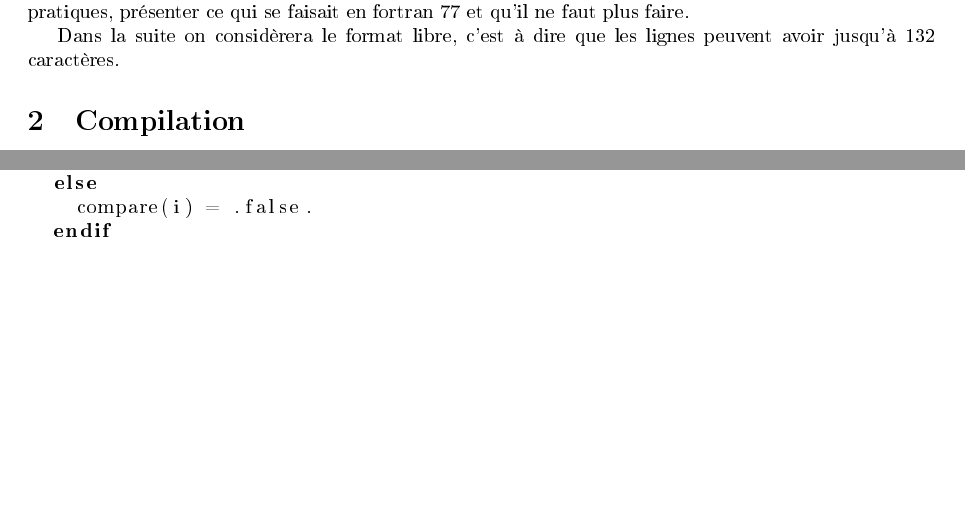
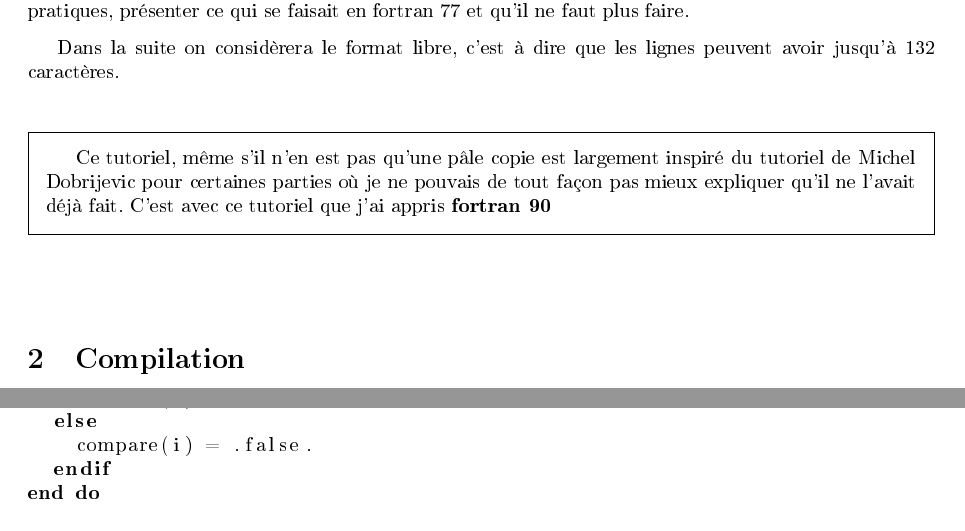
Before and after one commit to sanyaade-teachings/autiwa-tutorials, a LaTeX document (fortran/aide-memoire-fortran.tex): two parts of pages 3 and 12 of 35 before the commit and two parts of pages 3 and 13 of 35 after it, joined at a grey line, cut so that both start at the same text, the shorter picture padded with empty space. The pictures show the PDF file fortran/aide-memoire-fortran.pdf that the author committed with the source.

Commit message:
fortran: citation et remerciement pour Michel
git-svn-id: https://autiwa-tutorials.googlecode.com/svn/trunk@66 0dbe97c4-82fb-7826-aa11-3c1593e05550

```diff
--- a/fortran/aide-memoire-fortran.tex
+++ b/fortran/aide-memoire-fortran.tex
@@ -23,6 +23,11 @@
 Ceci est un tutoriel fortran 90, il a pour but de donner des astuces de programmations, des bonnes pratiques, présenter ce qui se faisait en fortran 77 et qu'il ne faut plus faire.
 
 Dans la suite on considèrera le format libre, c'est à dire que les lignes peuvent avoir jusqu'à 132 caractères.
+
+\begin{important}
+Ce tutoriel, même s'il n'en est pas qu'une pâle copie est largement inspiré du tutoriel de Michel Dobrijevic pour certaines parties où je ne pouvais de tout façon pas mieux expliquer qu'il ne l'avait déjà fait. C'est avec ce tutoriel que j'ai appris \textbf{fortran 90}
+\end{important}
+
 
 \section{Compilation}
 Le compilateur traduit les instructions qui ont été tapées par le programmeur et produit, si aucune erreur n'a été faite, en langage machine. La traduction est placée dans un fichier objet dont le nom est identique à celui du fichier source, mais dont l'extension est cette fois .o sous UNIX. Ceci est schématisé sur \reffig{fig:compilation}
```
Also changed, not shown: fortran/aide-memoire-fortran.pdf.
